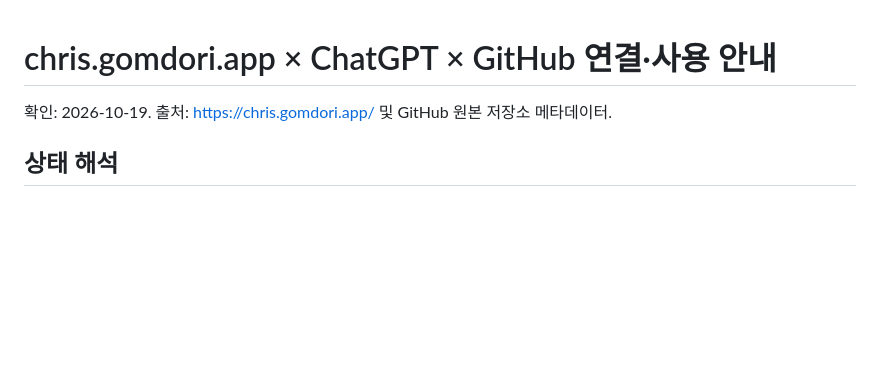
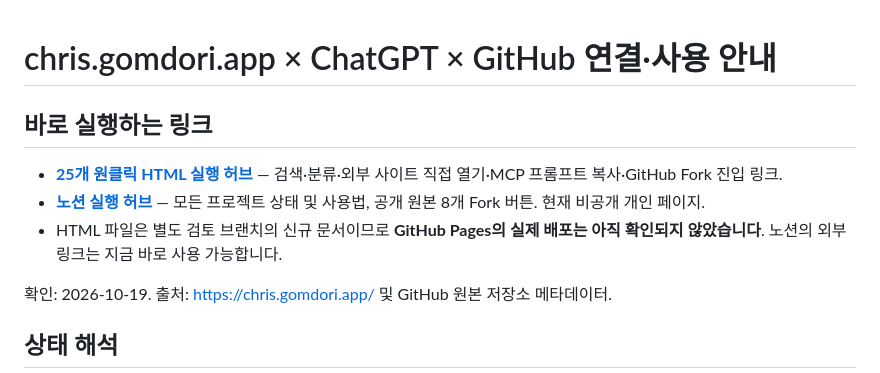
Before and after one commit to happygeo21/school-web-projects26, a Markdown page: docs/integrations/chris-gomdori.md, the part around the change. GitHub-like rendering; blank space fills up the shorter version.

Commit message:
docs: link Notion and HTML launcher from Gomdori integration guide

```diff
--- a/docs/integrations/chris-gomdori.md
+++ b/docs/integrations/chris-gomdori.md
@@ -1,4 +1,10 @@
 # chris.gomdori.app × ChatGPT × GitHub 연결·사용 안내
+
+## 바로 실행하는 링크
+
+- **[25개 원클릭 HTML 실행 허브](./gomdori-launcher.html)** — 검색·분류·외부 사이트 직접 열기·MCP 프롬프트 복사·GitHub Fork 진입 링크.
+- **[노션 실행 허브](https://app.notion.com/p/3feabbdcebdc810f8b8cd9d67559a08e?pvs=204)** — 모든 프로젝트 상태 및 사용법, 공개 원본 8개 Fork 버튼. 현재 비공개 개인 페이지.
+- HTML 파일은 별도 검토 브랜치의 신규 문서이므로 **GitHub Pages의 실제 배포는 아직 확인되지 않았습니다**. 노션의 외부 링크는 지금 바로 사용 가능합니다.
 
 확인: 2026-10-19. 출처: https://chris.gomdori.app/ 및 GitHub 원본 저장소 메타데이터.
 
```
